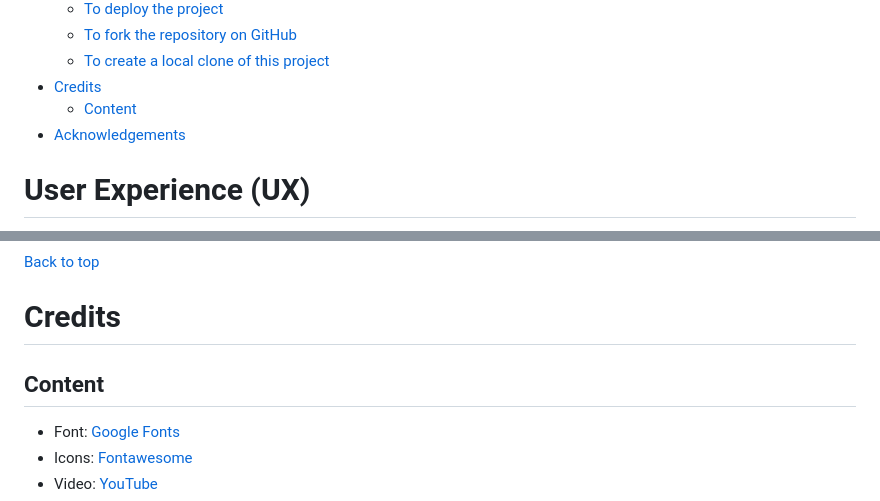
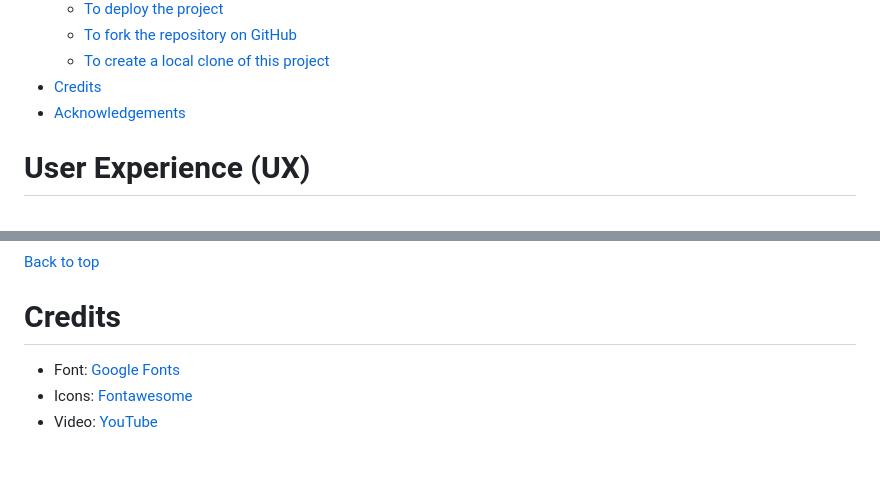
Before and after one commit to sergpapa/FPC, a Markdown page: README.md, 2 parts joined by grey strips. Rendered like a GitHub page; blank space fills up the shorter version.

Commit message:
removed content subheading from Credits

```diff
--- a/README.md
+++ b/README.md
@@ -28,7 +28,6 @@ Welcome to [FPC](https://sergpapa.github.io/FPC/)
     - [To fork the repository on GitHub](#to-fork-the-repository-on-github)
     - [To create a local clone of this project](#to-create-a-local-clone-of-this-project)
 - [Credits](#credits)
-  - [Content](#content)
 - [Acknowledgements](#acknowledgements)
 
 # User Experience (UX)
@@ -274,8 +273,6 @@ The method from cloning a project from GitHub is below:
 
 # Credits
 
-## Content
-
 - Font: [Google Fonts](https://fonts.google.com)
 - Icons: [Fontawesome](https://fontawesome.com)
 - Video: [YouTube](https://www.youtube.com)
```
